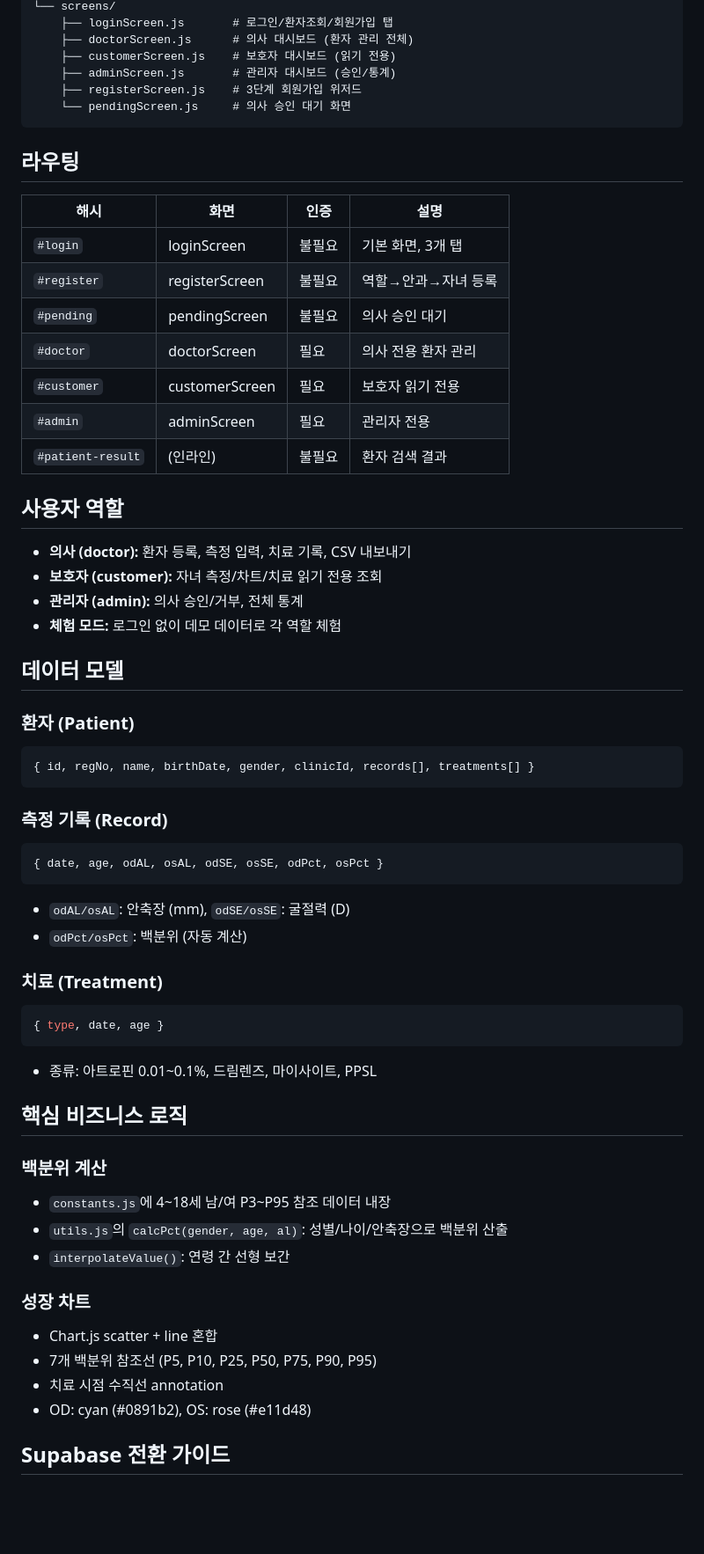
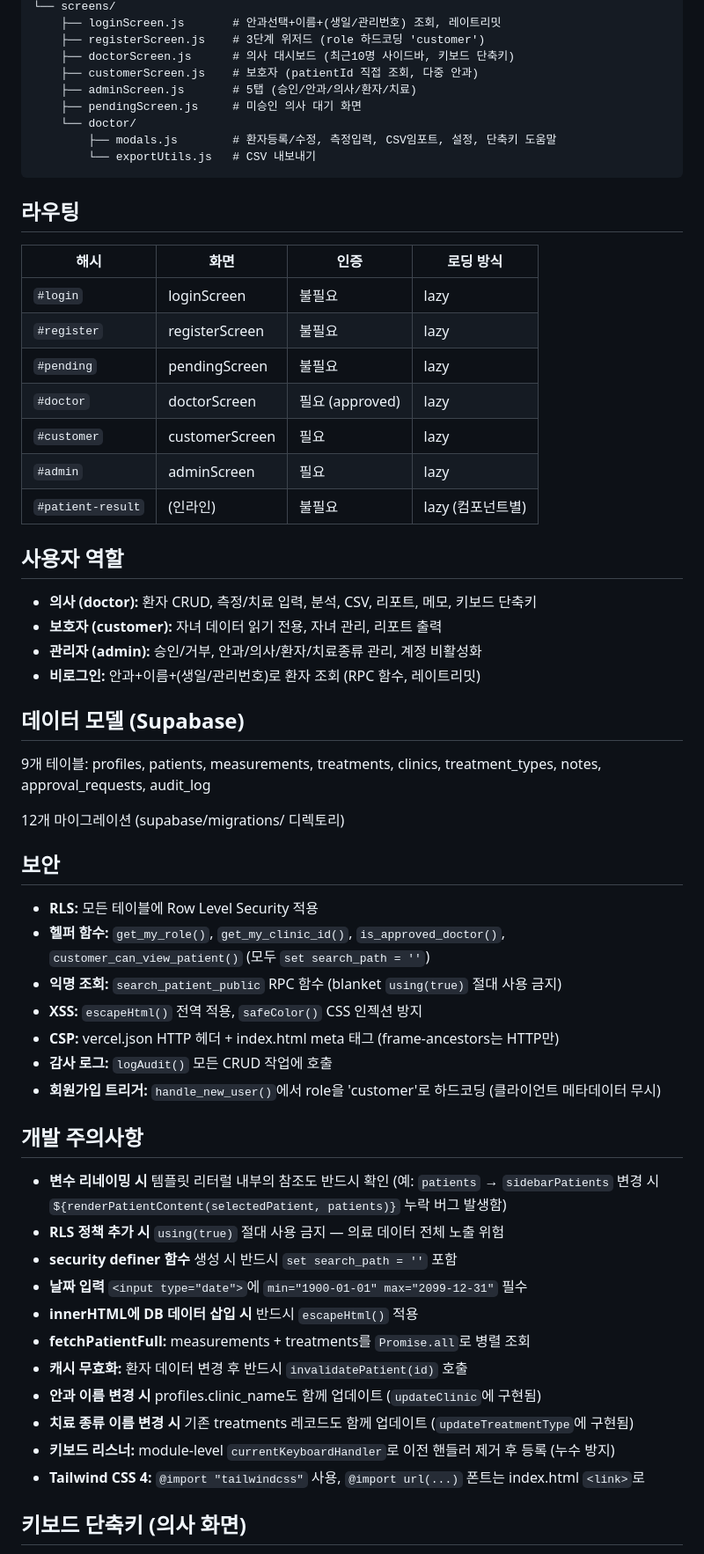
Before and after one commit to jw-wishket/myopia-tracker, a Markdown page: CLAUDE.md, the part around one of its changes. Shown at 88% size. Rendered like a GitHub page; blank space fills up the shorter version.

Commit message:
docs: update CLAUDE.md to reflect current project state

````diff
--- a/CLAUDE.md
+++ b/CLAUDE.md
@@ -49,63 +79,63 @@ src/
 └── screens/
-    ├── loginScreen.js       # 로그인/환자조회/회원가입 탭
-    ├── doctorScreen.js      # 의사 대시보드 (환자 관리 전체)
-    ├── customerScreen.js    # 보호자 대시보드 (읽기 전용)
-    ├── adminScreen.js       # 관리자 대시보드 (승인/통계)
-    ├── registerScreen.js    # 3단계 회원가입 위저드
-    └── pendingScreen.js     # 의사 승인 대기 화면
+    ├── loginScreen.js       # 안과선택+이름+(생일/관리번호) 조회, 레이트리밋
+    ├── registerScreen.js    # 3단계 위저드 (role 하드코딩 'customer')
+    ├── doctorScreen.js      # 의사 대시보드 (최근10명 사이드바, 키보드 단축키)
+    ├── customerScreen.js    # 보호자 (patientId 직접 조회, 다중 안과)
+    ├── adminScreen.js       # 5탭 (승인/안과/의사/환자/치료)
+    ├── pendingScreen.js     # 미승인 의사 대기 화면
+    └── doctor/
+        ├── modals.js        # 환자등록/수정, 측정입력, CSV임포트, 설정, 단축키 도움말
+        └── exportUtils.js   # CSV 내보내기
 ```
 
 ## 라우팅
 
-| 해시 | 화면 | 인증 | 설명 |
-|------|------|------|------|
-| `#login` | loginScreen | 불필요 | 기본 화면, 3개 탭 |
-| `#register` | registerScreen | 불필요 | 역할→안과→자녀 등록 |
-| `#pending` | pendingScreen | 불필요 | 의사 승인 대기 |
-| `#doctor` | doctorScreen | 필요 | 의사 전용 환자 관리 |
-| `#customer` | customerScreen | 필요 | 보호자 읽기 전용 |
-| `#admin` | adminScreen | 필요 | 관리자 전용 |
-| `#patient-result` | (인라인) | 불필요 | 환자 검색 결과 |
+| 해시 | 화면 | 인증 | 로딩 방식 |
+|------|------|------|----------|
+| `#login` | loginScreen | 불필요 | lazy |
+| `#register` | registerScreen | 불필요 | lazy |
+| `#pending` | pendingScreen | 불필요 | lazy |
+| `#doctor` | doctorScreen | 필요 (approved) | lazy |
+| `#customer` | customerScreen | 필요 | lazy |
+| `#admin` | adminScreen | 필요 | lazy |
+| `#patient-result` | (인라인) | 불필요 | lazy (컴포넌트별) |
 
 ## 사용자 역할
 
-- **의사 (doctor):** 환자 등록, 측정 입력, 치료 기록, CSV 내보내기
-- **보호자 (customer):** 자녀 측정/차트/치료 읽기 전용 조회
-- **관리자 (admin):** 의사 승인/거부, 전체 통계
-- **체험 모드:** 로그인 없이 데모 데이터로 각 역할 체험
+- **의사 (doctor):** 환자 CRUD, 측정/치료 입력, 분석, CSV, 리포트, 메모, 키보드 단축키
+- **보호자 (customer):** 자녀 데이터 읽기 전용, 자녀 관리, 리포트 출력
+- **관리자 (admin):** 승인/거부, 안과/의사/환자/치료종류 관리, 계정 비활성화
+- **비로그인:** 안과+이름+(생일/관리번호)로 환자 조회 (RPC 함수, 레이트리밋)
 
-## 데이터 모델
+## 데이터 모델 (Supabase)
 
-### 환자 (Patient)
-```js
-{ id, regNo, name, birthDate, gender, clinicId, records[], treatments[] }
-```
+9개 테이블: profiles, patients, measurements, treatments, clinics, treatment_types, notes, approval_requests, audit_log
 
-### 측정 기록 (Record)
-```js
-{ date, age, odAL, osAL, odSE, osSE, odPct, osPct }
-```
-- `odAL/osAL`: 안축장 (mm), `odSE/osSE`: 굴절력 (D)
-- `odPct/osPct`: 백분위 (자동 계산)
+12개 마이그레이션 (supabase/migrations/ 디렉토리)
 
-### 치료 (Treatment)
-```js
-{ type, date, age }
-```
-- 종류: 아트로핀 0.01~0.1%, 드림렌즈, 마이사이트, PPSL
+## 보안
 
-## 핵심 비즈니스 로직
+- **RLS:** 모든 테이블에 Row Level Security 적용
+- **헬퍼 함수:** `get_my_role()`, `get_my_clinic_id()`, `is_approved_doctor()`, `customer_can_view_patient()` (모두 `set search_path = ''`)
+- **익명 조회:** `search_patient_public` RPC 함수 (blanket `using(true)` 절대 사용 금지)
+- **XSS:** `escapeHtml()` 전역 적용, `safeColor()` CSS 인젝션 방지
+- **CSP:** vercel.json HTTP 헤더 + index.html meta 태그 (frame-ancestors는 HTTP만)
+- **감사 로그:** `logAudit()` 모든 CRUD 작업에 호출
+- **회원가입 트리거:** `handle_new_user()`에서 role을 'customer'로 하드코딩 (클라이언트 메타데이터 무시)
 
-### 백분위 계산
-- `constants.js`에 4~18세 남/여 P3~P95 참조 데이터 내장
-- `utils.js`의 `calcPct(gender, age, al)`: 성별/나이/안축장으로 백분위 산출
-- `interpolateValue()`: 연령 간 선형 보간
+## 개발 주의사항
 
-### 성장 차트
-- Chart.js scatter + line 혼합
-- 7개 백분위 참조선 (P5, P10, P25, P50, P75, P90, P95)
-- 치료 시점 수직선 annotation
-- OD: cyan (#0891b2), OS: rose (#e11d48)
+- **변수 리네이밍 시** 템플릿 리터럴 내부의 참조도 반드시 확인 (예: `patients` → `sidebarPatients` 변경 시 `${renderPatientContent(selectedPatient, patients)}` 누락 버그 발생함)
+- **RLS 정책 추가 시** `using(true)` 절대 사용 금지 — 의료 데이터 전체 노출 위험
+- **security definer 함수** 생성 시 반드시 `set search_path = ''` 포함
+- **날짜 입력** `<input type="date">`에 `min="1900-01-01" max="2099-12-31"` 필수
+- **innerHTML에 DB 데이터 삽입 시** 반드시 `escapeHtml()` 적용
+- **fetchPatientFull:** measurements + treatments를 `Promise.all`로 병렬 조회
+- **캐시 무효화:** 환자 데이터 변경 후 반드시 `invalidatePatient(id)` 호출
+- **안과 이름 변경 시** profiles.clinic_name도 함께 업데이트 (`updateClinic`에 구현됨)
+- **치료 종류 이름 변경 시** 기존 treatments 레코드도 함께 업데이트 (`updateTreatmentType`에 구현됨)
+- **키보드 리스너:** module-level `currentKeyboardHandler`로 이전 핸들러 제거 후 등록 (누수 방지)
+- **Tailwind CSS 4:** `@import "tailwindcss"` 사용, `@import url(...)` 폰트는 index.html `<link>`로
 
-## Supabase 전환 가이드
+## 키보드 단축키 (의사 화면)
 
````
Also changed, not shown: other parts of CLAUDE.md (+57 -38 lines).
